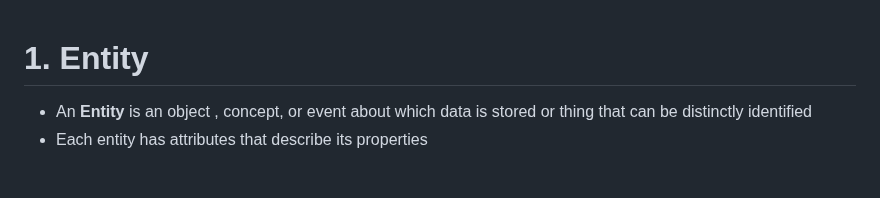
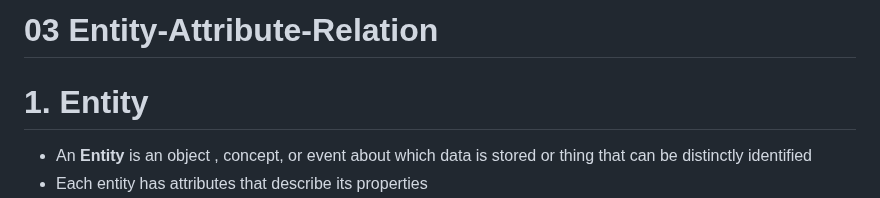
Before and after one commit to JISHNU-2002/DBMS-MySQL-Solutions, a Markdown page: 03.md, the part around one of its changes. Drawn GitHub-style; blank space fills up the shorter version.

Commit message:
Entity-Attribute-Relation

```diff
--- a/03.md
+++ b/03.md
@@ -1,3 +1,5 @@
+# 03 Entity-Attribute-Relation
+
 # 1. Entity
 - An **Entity** is an object , concept, or event about which data is stored or thing that can be distinctly identified
 - Each entity has attributes that describe its properties
```
Also changed, not shown: other parts of 03.md (+2 -1 lines).
